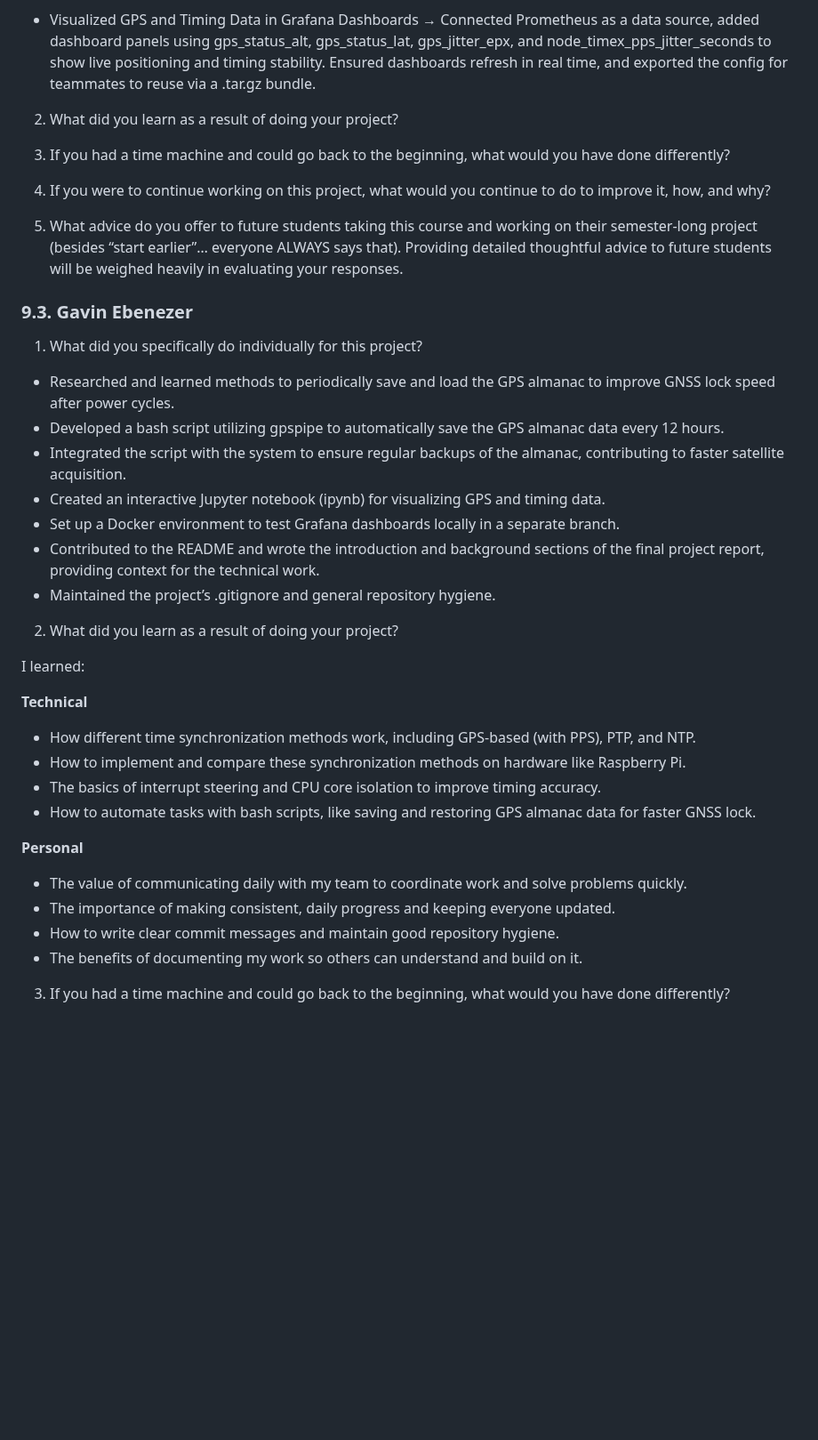
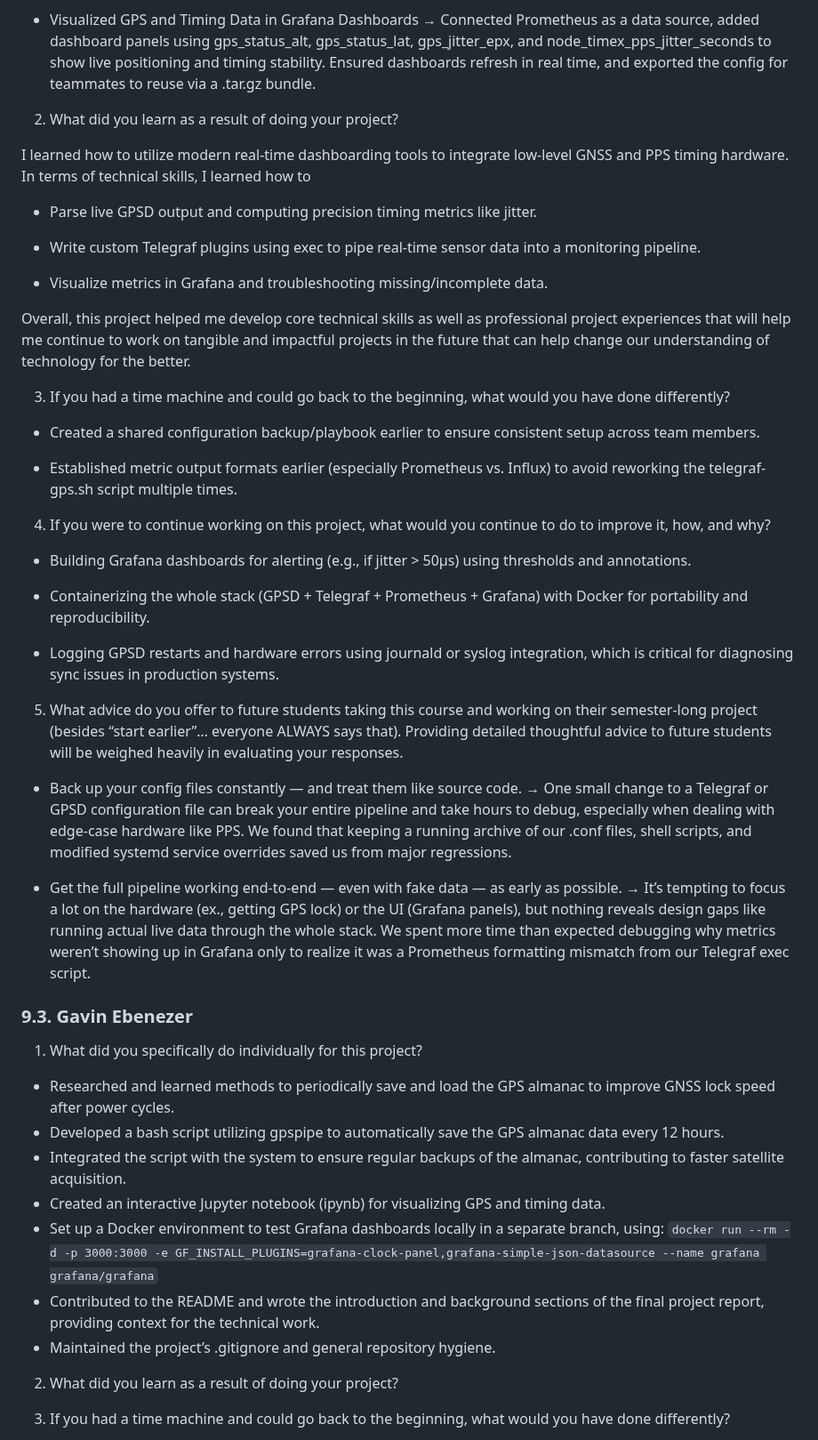
Before and after one commit to gavieeen/precision-time-server, a Markdown page: README.md, the part around one of its changes. Shown at 89% size. Rendered like a GitHub page; blank space fills up the shorter version.

Commit message:
Force sync: updated files after merge error

```diff
--- a/README.md
+++ b/README.md
@@ -466,11 +474,39 @@ In future iterations, we recommend:
 
 2. What did you learn as a result of doing your project?
 
+I learned how to utilize modern real-time dashboarding tools to integrate low-level GNSS and PPS timing hardware. In terms of technical skills, I learned how to
+
+- Parse live GPSD output and computing precision timing metrics like jitter.
+
+- Write custom Telegraf plugins using exec to pipe real-time sensor data into a monitoring pipeline.
+
+- Visualize metrics in Grafana and troubleshooting missing/incomplete data.
+
+Overall, this project helped me develop core technical skills as well as professional project experiences that will help me continue to work on tangible and impactful projects in the future that can help change our understanding of technology for the better.
+
+
 3. If you had a time machine and could go back to the beginning, what would you have done differently?
+
+- Created a shared configuration backup/playbook earlier to ensure consistent setup across team members.
+
+- Established metric output formats earlier (especially Prometheus vs. Influx) to avoid reworking the telegraf-gps.sh script multiple times.
+
 
 4. If you were to continue working on this project, what would you continue to do to improve it, how, and why?
 
+- Building Grafana dashboards for alerting (e.g., if jitter > 50µs) using thresholds and annotations.
+
+- Containerizing the whole stack (GPSD + Telegraf + Prometheus + Grafana) with Docker for portability and reproducibility.
+
+- Logging GPSD restarts and hardware errors using journald or syslog integration, which is critical for diagnosing sync issues in production systems.
+
 5. What advice do you offer to future students taking this course and working on their semester-long project (besides “start earlier”… everyone ALWAYS says that). Providing detailed thoughtful advice to future students will be weighed heavily in evaluating your responses.
+
+- Back up your config files constantly — and treat them like source code.
+→ One small change to a Telegraf or GPSD configuration file can break your entire pipeline and take hours to debug, especially when dealing with edge-case hardware like PPS. We found that keeping a running archive of our .conf files, shell scripts, and modified systemd service overrides saved us from major regressions.
+
+- Get the full pipeline working end-to-end — even with fake data — as early as possible.
+→ It’s tempting to focus a lot on the hardware (ex., getting GPS lock) or the UI (Grafana panels), but nothing reveals design gaps like running actual live data through the whole stack. We spent more time than expected debugging why metrics weren’t showing up in Grafana only to realize it was a Prometheus formatting mismatch from our Telegraf exec script.
 
 ### 9.3. Gavin Ebenezer
 
@@ -480,26 +516,12 @@ In future iterations, we recommend:
 - Developed a bash script utilizing gpspipe to automatically save the GPS almanac data every 12 hours.
 - Integrated the script with the system to ensure regular backups of the almanac, contributing to faster satellite acquisition.
 - Created an interactive Jupyter notebook (ipynb) for visualizing GPS and timing data.
-- Set up a Docker environment to test Grafana dashboards locally in a separate branch.
+- Set up a Docker environment to test Grafana dashboards locally in a separate branch, using:
+  `docker run --rm -d -p 3000:3000 -e GF_INSTALL_PLUGINS=grafana-clock-panel,grafana-simple-json-datasource --name grafana grafana/grafana`
 - Contributed to the README and wrote the introduction and background sections of the final project report, providing context for the technical work.
 - Maintained the project’s .gitignore and general repository hygiene.
 
 2. What did you learn as a result of doing your project?
-
-I learned:
-
-**Technical**
-- How different time synchronization methods work, including GPS-based (with PPS), PTP, and NTP.
-- How to implement and compare these synchronization methods on hardware like Raspberry Pi.
-- The basics of interrupt steering and CPU core isolation to improve timing accuracy.
-- How to automate tasks with bash scripts, like saving and restoring GPS almanac data for faster GNSS lock.
-
-**Personal**
-- The value of communicating daily with my team to coordinate work and solve problems quickly.
-- The importance of making consistent, daily progress and keeping everyone updated.
-- How to write clear commit messages and maintain good repository hygiene.
-- The benefits of documenting my work so others can understand and build on it.
-
 
 3. If you had a time machine and could go back to the beginning, what would you have done differently?
 
```
Also changed, not shown: other parts of README.md (+9 -1 lines).
